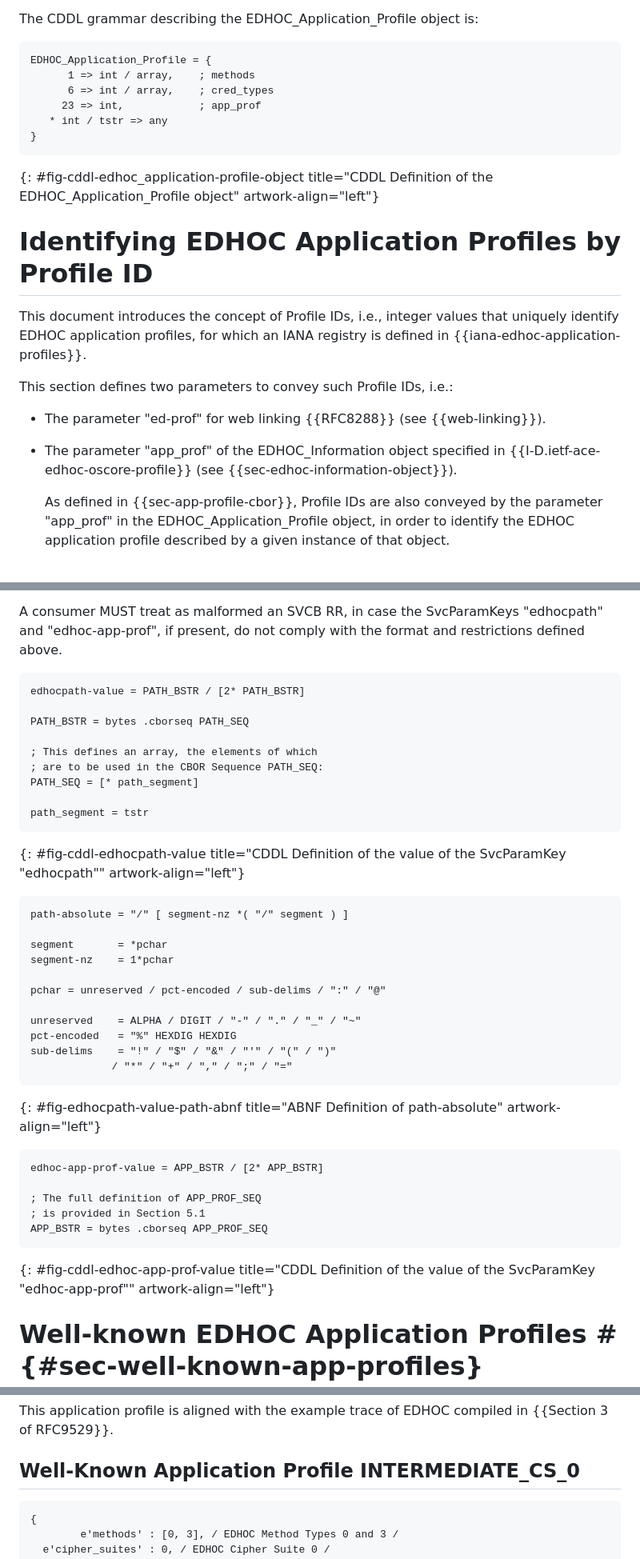
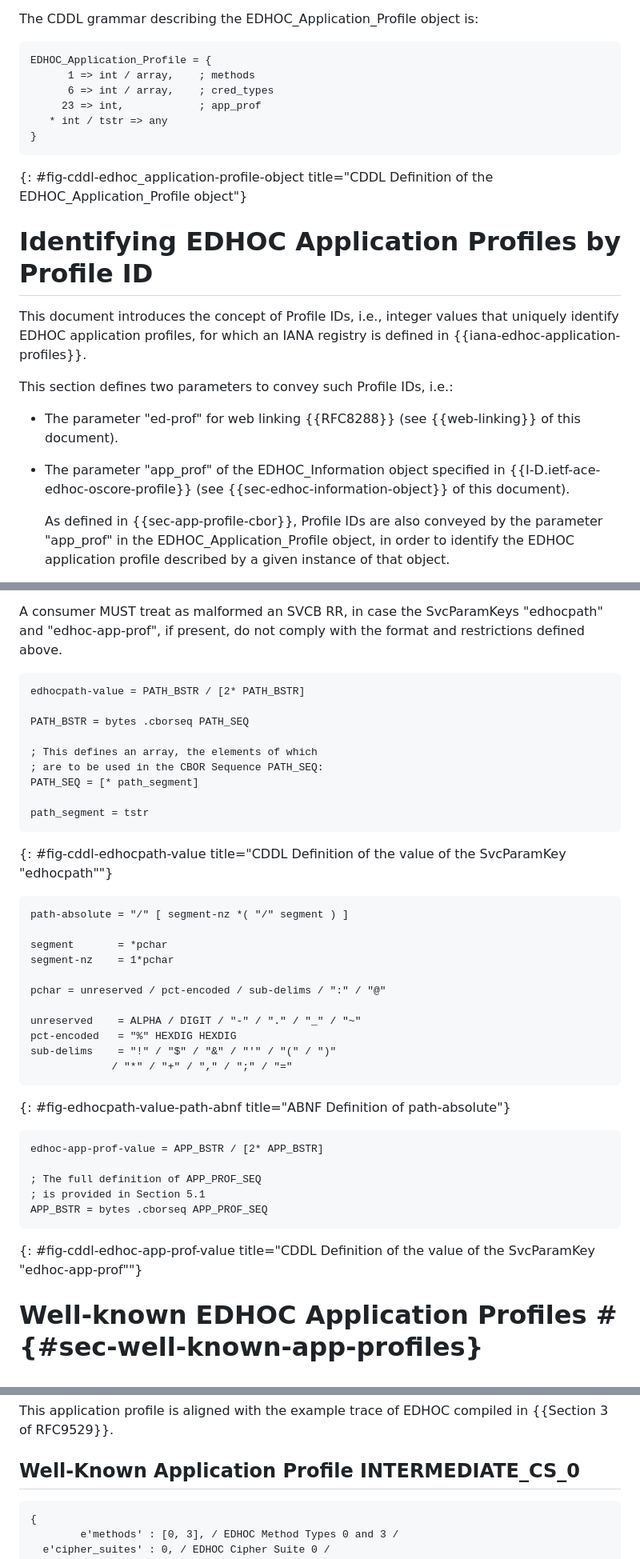
Before and after one commit to lake-wg/app-profiles, a Markdown page: draft-ietf-lake-app-profiles.md, 3 parts joined by grey strips. Shown at 80% size. GitHub-like rendering.

Commit message:
Editorial fixes; fixed CDDL definition

```diff
--- a/draft-ietf-lake-app-profiles.md
+++ b/draft-ietf-lake-app-profiles.md
@@ -150,7 +150,7 @@ If an element present in the CBOR map specifies an information that is intrinsic
 
 The CDDL grammar describing the EDHOC_Application_Profile object is:
 
-~~~~~~~~~~~~~~~~~~~~ CDDL
+~~~~~~~~~~~~~~~~~~~~ cddl
 EDHOC_Application_Profile = {
       1 => int / array,    ; methods
       6 => int / array,    ; cred_types
@@ -158,7 +158,7 @@ EDHOC_Application_Profile = {
    * int / tstr => any
 }
 ~~~~~~~~~~~~~~~~~~~~
-{: #fig-cddl-edhoc_application-profile-object title="CDDL Definition of the EDHOC_Application_Profile object" artwork-align="left"}
+{: #fig-cddl-edhoc_application-profile-object title="CDDL Definition of the EDHOC_Application_Profile object"}
 
 # Identifying EDHOC Application Profiles by Profile ID
 
@@ -166,9 +166,9 @@ This document introduces the concept of Profile IDs, i.e., integer values that u
 
 This section defines two parameters to convey such Profile IDs, i.e.:
 
-* The parameter "ed-prof" for web linking {{RFC8288}} (see {{web-linking}}).
+* The parameter "ed-prof" for web linking {{RFC8288}} (see {{web-linking}} of this document).
 
-* The parameter "app_prof" of the EDHOC_Information object specified in {{I-D.ietf-ace-edhoc-oscore-profile}} (see {{sec-edhoc-information-object}}).
+* The parameter "app_prof" of the EDHOC_Information object specified in {{I-D.ietf-ace-edhoc-oscore-profile}} (see {{sec-edhoc-information-object}} of this document).
 
   As defined in {{sec-app-profile-cbor}}, Profile IDs are also conveyed by the parameter "app_prof" in the EDHOC_Application_Profile object, in order to identify the EDHOC application profile described by a given instance of that object.
 
@@ -552,7 +552,7 @@ If the SvcParamKey "edhoc-app-prof" is present in the SVCB RR, then the followin
 
 A consumer MUST treat as malformed an SVCB RR, in case the SvcParamKeys "edhocpath" and "edhoc-app-prof", if present, do not comply with the format and restrictions defined above.
 
-~~~~~~~~~~~~~~~~~~~~ CDDL
+~~~~~~~~~~~~~~~~~~~~ cddl
 edhocpath-value = PATH_BSTR / [2* PATH_BSTR]
 
 PATH_BSTR = bytes .cborseq PATH_SEQ
@@ -563,9 +563,9 @@ PATH_SEQ = [* path_segment]
 
 path_segment = tstr
 ~~~~~~~~~~~~~~~~~~~~
-{: #fig-cddl-edhocpath-value title="CDDL Definition of the value of the SvcParamKey \"edhocpath\"" artwork-align="left"}
+{: #fig-cddl-edhocpath-value title="CDDL Definition of the value of the SvcParamKey \"edhocpath\""}
 
-~~~~~~~~~~~~~~~~~~~~ ABNF
+~~~~~~~~~~~~~~~~~~~~ abnf
 path-absolute = "/" [ segment-nz *( "/" segment ) ]
 
 segment       = *pchar
@@ -578,16 +578,16 @@ pct-encoded   = "%" HEXDIG HEXDIG
 sub-delims    = "!" / "$" / "&" / "'" / "(" / ")"
              / "*" / "+" / "," / ";" / "="
 ~~~~~~~~~~~~~~~~~~~~
-{: #fig-edhocpath-value-path-abnf title="ABNF Definition of path-absolute" artwork-align="left"}
+{: #fig-edhocpath-value-path-abnf title="ABNF Definition of path-absolute"}
 
-~~~~~~~~~~~~~~~~~~~~ CDDL
+~~~~~~~~~~~~~~~~~~~~ cddl
 edhoc-app-prof-value = APP_BSTR / [2* APP_BSTR]
 
 ; The full definition of APP_PROF_SEQ
 ; is provided in Section 5.1
 APP_BSTR = bytes .cborseq APP_PROF_SEQ
 ~~~~~~~~~~~~~~~~~~~~
-{: #fig-cddl-edhoc-app-prof-value title="CDDL Definition of the value of the SvcParamKey \"edhoc-app-prof\"" artwork-align="left"}
+{: #fig-cddl-edhoc-app-prof-value title="CDDL Definition of the value of the SvcParamKey \"edhoc-app-prof\""}
 
 # Well-known EDHOC Application Profiles # {#sec-well-known-app-profiles}
 
@@ -705,7 +705,7 @@ This application profile is aligned with the example trace of EDHOC compiled in
 
 ## Well-Known Application Profile INTERMEDIATE_CS_0
 
-~~~~~~~~~~~~~~~~~~~~ CDDL
+~~~~~~~~~~~~~~~~~~~~ cbor-diag
 {
         e'methods' : [0, 3], / EDHOC Method Types 0 and 3 /
   e'cipher_suites' : 0, / EDHOC Cipher Suite 0 /
```
Also changed, not shown: other parts of draft-ietf-lake-app-profiles.md (+42 -36 lines).
